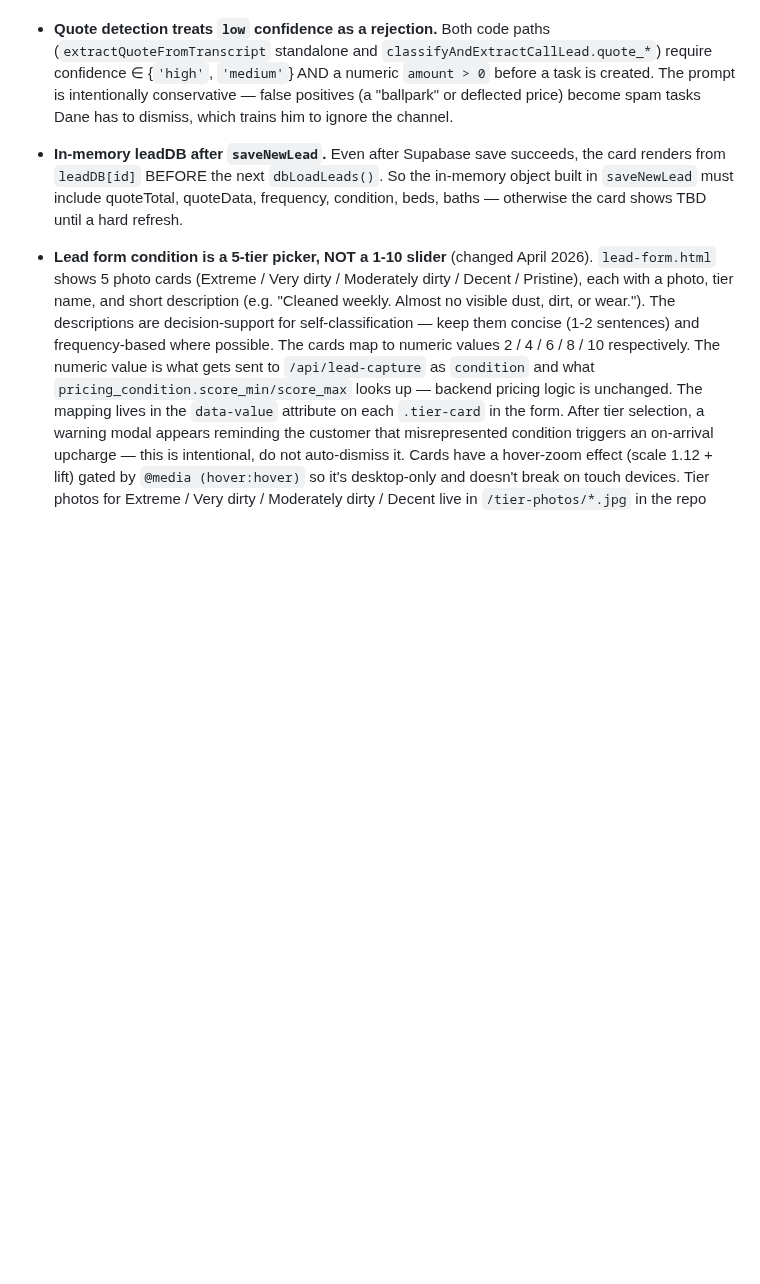
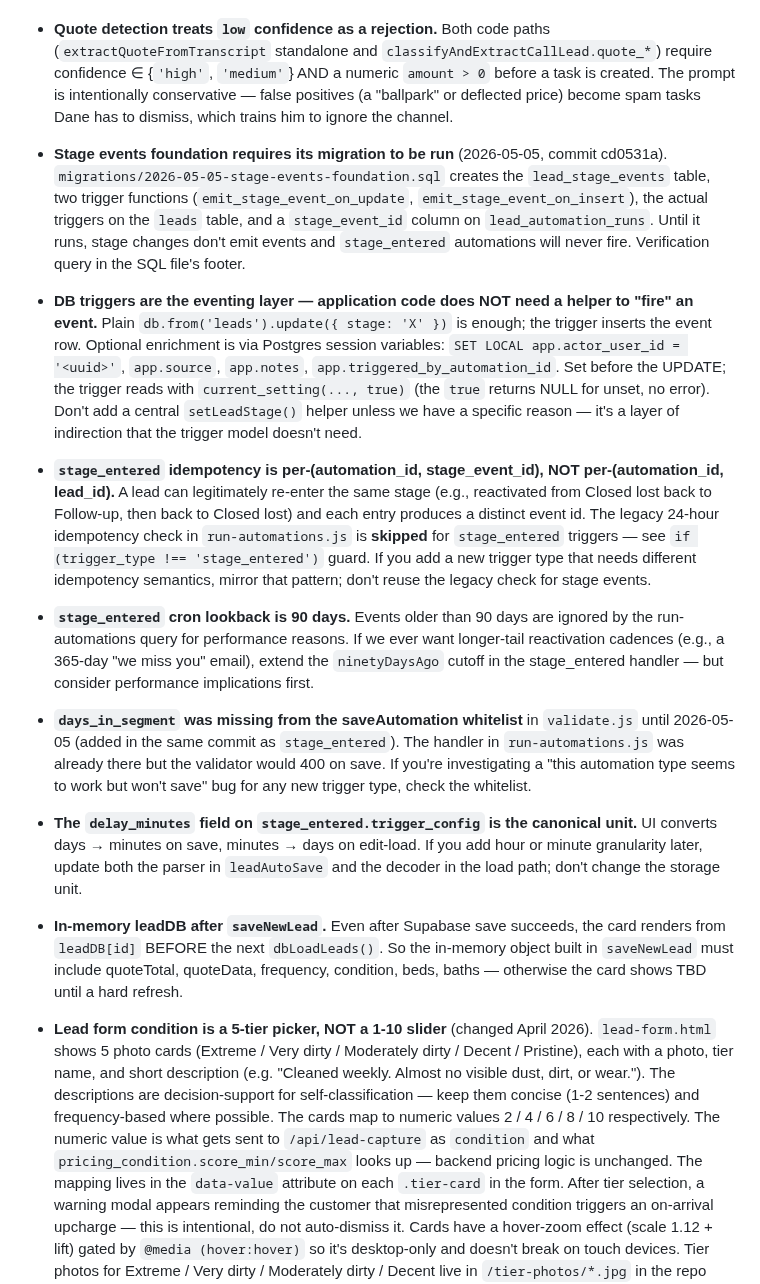
Before and after one commit to danekreisman/hnc-crm, a Markdown page: DEVELOPMENT_GUIDE.md, the part around the change. Rendered like a GitHub page; blank space fills up the shorter version.

Commit message:
Guide: log cd0531a + stage events foundation gotchas

```diff
--- a/DEVELOPMENT_GUIDE.md
+++ b/DEVELOPMENT_GUIDE.md
@@ -430,6 +430,12 @@ Run through this checklist:
 - **The webhook's quote detector and the call-lead extractor share the existing-call-transcript trigger but run on different paths.** Unknown caller → `classifyAndExtractCallLead` runs once and pulls BOTH lead fields and `quote_amount` in a single Haiku call. Existing-lead caller → only `extractQuoteFromTranscript` runs (lead-classify is skipped). Existing client → BOTH are skipped (clients aren't quoted). Don't accidentally fire both extractors on the same call — the prompts overlap and you'll waste tokens.
 - **`node --check` does not catch all syntax errors that ESM import does.** Discovered 2026-05-05, commit 3c3a41c: a missing `},` in `validate.js` caused subsequent `SCHEMAS` entries to nest inside the broken object. `node --check api/utils/validate.js` passed clean; `import('./api/utils/validate.js')` threw `SyntaxError: Unexpected token ';'` at the closing `};`. **Lesson**: when editing files exported via `import` (the `api/utils/*` files especially), follow up `node --check` with an actual import-and-call test — even something trivial like `node -e "import('./api/utils/validate.js').then(m => console.log(Object.keys(m.SCHEMAS)))"`. For schema files, a small test harness that asserts against valid + invalid payloads is even better. The wrong code can deploy to Vercel and only fail at first request.
 - **Quote detection treats `low` confidence as a rejection.** Both code paths (`extractQuoteFromTranscript` standalone and `classifyAndExtractCallLead.quote_*`) require confidence ∈ {`'high'`, `'medium'`} AND a numeric `amount > 0` before a task is created. The prompt is intentionally conservative — false positives (a "ballpark" or deflected price) become spam tasks Dane has to dismiss, which trains him to ignore the channel.
+- **Stage events foundation requires its migration to be run** (2026-05-05, commit cd0531a). `migrations/2026-05-05-stage-events-foundation.sql` creates the `lead_stage_events` table, two trigger functions (`emit_stage_event_on_update`, `emit_stage_event_on_insert`), the actual triggers on the `leads` table, and a `stage_event_id` column on `lead_automation_runs`. Until it runs, stage changes don't emit events and `stage_entered` automations will never fire. Verification query in the SQL file's footer.
+- **DB triggers are the eventing layer — application code does NOT need a helper to "fire" an event.** Plain `db.from('leads').update({ stage: 'X' })` is enough; the trigger inserts the event row. Optional enrichment is via Postgres session variables: `SET LOCAL app.actor_user_id = '<uuid>'`, `app.source`, `app.notes`, `app.triggered_by_automation_id`. Set before the UPDATE; the trigger reads with `current_setting(..., true)` (the `true` returns NULL for unset, no error). Don't add a central `setLeadStage()` helper unless we have a specific reason — it's a layer of indirection that the trigger model doesn't need.
+- **`stage_entered` idempotency is per-(automation_id, stage_event_id), NOT per-(automation_id, lead_id).** A lead can legitimately re-enter the same stage (e.g., reactivated from Closed lost back to Follow-up, then back to Closed lost) and each entry produces a distinct event id. The legacy 24-hour idempotency check in `run-automations.js` is **skipped** for `stage_entered` triggers — see `if (trigger_type !== 'stage_entered')` guard. If you add a new trigger type that needs different idempotency semantics, mirror that pattern; don't reuse the legacy check for stage events.
+- **`stage_entered` cron lookback is 90 days.** Events older than 90 days are ignored by the run-automations query for performance reasons. If we ever want longer-tail reactivation cadences (e.g., a 365-day "we miss you" email), extend the `ninetyDaysAgo` cutoff in the stage_entered handler — but consider performance implications first.
+- **`days_in_segment` was missing from the saveAutomation whitelist** in `validate.js` until 2026-05-05 (added in the same commit as `stage_entered`). The handler in `run-automations.js` was already there but the validator would 400 on save. If you're investigating a "this automation type seems to work but won't save" bug for any new trigger type, check the whitelist.
+- **The `delay_minutes` field on `stage_entered.trigger_config` is the canonical unit.** UI converts days → minutes on save, minutes → days on edit-load. If you add hour or minute granularity later, update both the parser in `leadAutoSave` and the decoder in the load path; don't change the storage unit.
 - **In-memory leadDB after `saveNewLead`.** Even after Supabase save succeeds, the card renders from `leadDB[id]` BEFORE the next `dbLoadLeads()`. So the in-memory object built in `saveNewLead` must include quoteTotal, quoteData, frequency, condition, beds, baths — otherwise the card shows TBD until a hard refresh.
 - **Lead form condition is a 5-tier picker, NOT a 1-10 slider** (changed April 2026). `lead-form.html` shows 5 photo cards (Extreme / Very dirty / Moderately dirty / Decent / Pristine), each with a photo, tier name, and short description (e.g. "Cleaned weekly. Almost no visible dust, dirt, or wear."). The descriptions are decision-support for self-classification — keep them concise (1-2 sentences) and frequency-based where possible. The cards map to numeric values 2 / 4 / 6 / 8 / 10 respectively. The numeric value is what gets sent to `/api/lead-capture` as `condition` and what `pricing_condition.score_min/score_max` looks up — backend pricing logic is unchanged. The mapping lives in the `data-value` attribute on each `.tier-card` in the form. After tier selection, a warning modal appears reminding the customer that misrepresented condition triggers an on-arrival upcharge — this is intentional, do not auto-dismiss it. Cards have a hover-zoom effect (scale 1.12 + lift) gated by `@media (hover:hover)` so it's desktop-only and doesn't break on touch devices. Tier photos for Extreme / Very dirty / Moderately dirty / Decent live in `/tier-photos/*.jpg` in the repo (real HNC job photos, resized to 800px wide, ~70-100KB each); Pristine still uses a Pexels CDN URL until a real after-shot replaces it. To swap a photo: replace the file in `tier-photos/` (keep the same filename) and commit — Vercel auto-serves it.
 - **Cleaner-arrival tier mismatch escalation is currently MANUAL.** When a cleaner arrives and the actual condition exceeds what the customer described, the cleaner texts the office via OpenPhone with photos and the office handles the re-quote / cancellation conversation manually. There is no automated layer-3 workflow yet (no in-CRM submission, no auto-SMS to the customer). Don't build automation around it without confirming with Dane first.
```
